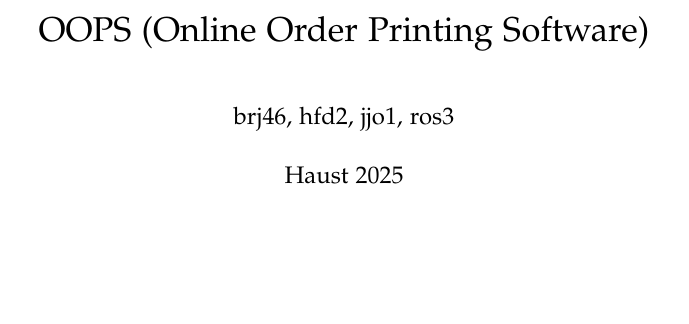
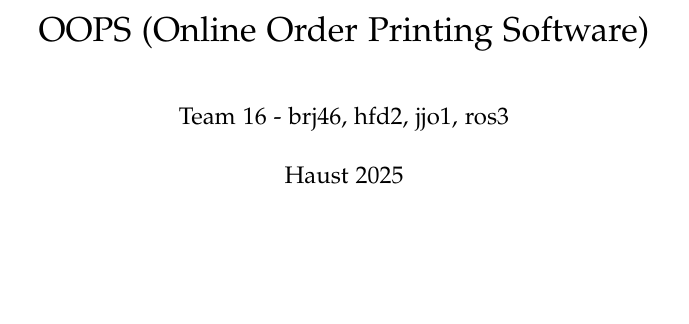
Before and after one commit to Reynirjr/Hugbo1-team16, a LaTeX document (inception.tex): part of page 1 of 7, cut so that both start at the same text. Compiled offline with pdfLaTeX.

Commit message:
sma ad breyta

```diff
--- a/inception.tex
+++ b/inception.tex
@@ -72,7 +72,7 @@
 }
 
 \title{OOPS (Online Order Printing Software)}
-\author{brj46, hfd2, jjo1, ros3}
+\author{Team 16 - brj46, hfd2, jjo1, ros3}
 \date{Haust 2025}
 
 \begin{document}
```
